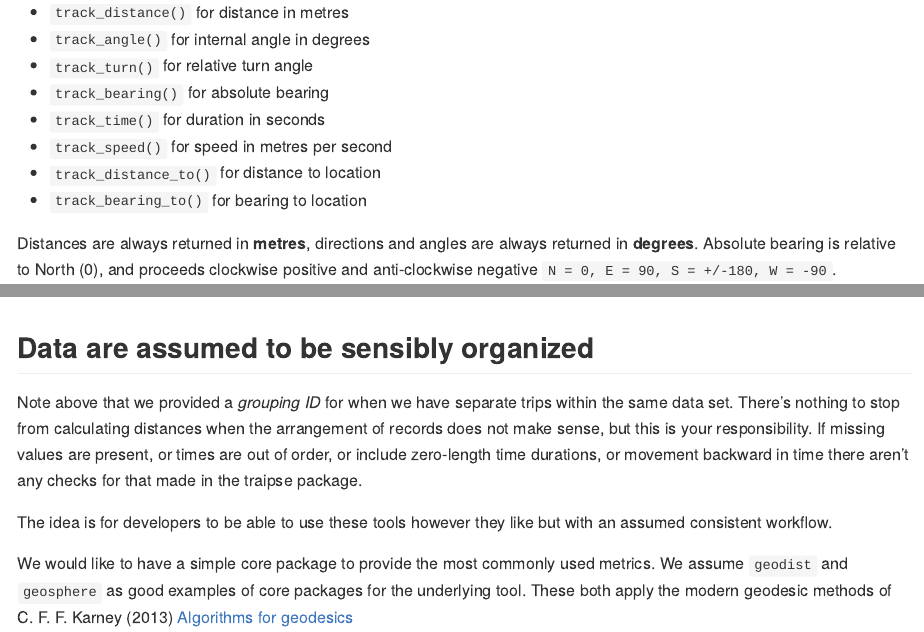
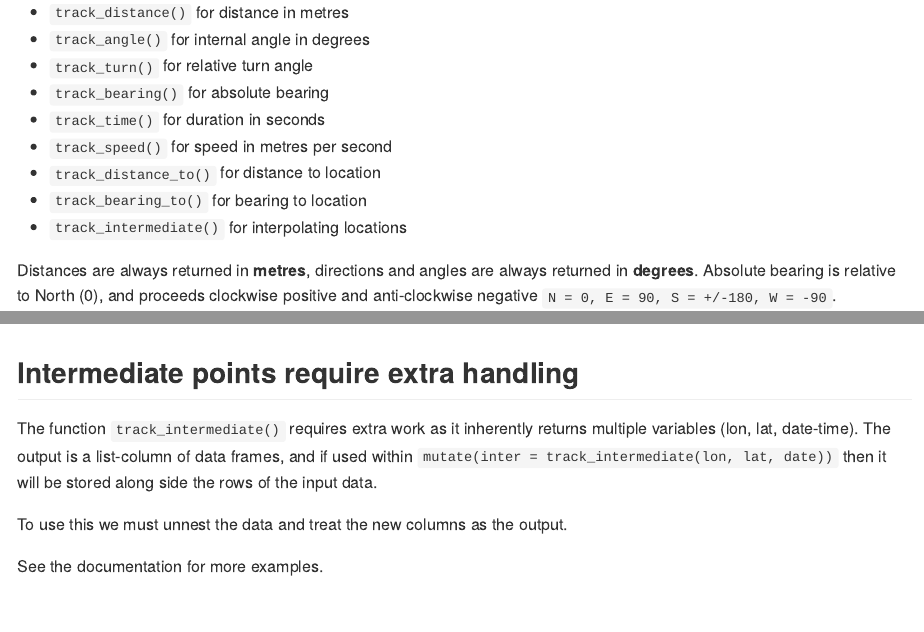
Before and after one commit to Trackage/traipse, an R Markdown document (README.Rmd): the page in a window 1100 px wide, from 200 px down, and a second part further down, joined at a grey line. The pictures show the output file README.md that the author committed with the source, drawn offline in the style of GitHub; badge pictures from the web are left out.

Commit message:
readme, news

````diff
--- a/README.Rmd
+++ b/README.Rmd
@@ -37,6 +37,7 @@ The goal of traipse is to provide shared tools for tracking data, for common met
 * `track_speed()` for speed in metres per second
 * `track_distance_to()` for distance to location
 * `track_bearing_to()` for bearing to location
+* `track_intermediate()` for interpolating locations
 
 Distances are always returned in **metres**, directions and angles are always returned in **degrees**. Absolute bearing is relative to North (0), and proceeds clockwise positive and anti-clockwise negative `N = 0, E = 90, S = +/-180, W = -90`.
 
@@ -125,7 +126,14 @@ dest <- geosphere::destPoint(metric[1:10, c("x", "y")],
 arrows(metric$x[1:10], metric$y[1:10], dest[1:10,1], dest[1:10,2], col = "firebrick", lwd = 2)
 ```
 
+## Intermediate points require extra handling
 
+The function `track_intermediate()` requires extra work as it inherently returns multiple variables (lon, lat, date-time). The output is a list-column of data frames, and if used within `mutate(inter = track_intermediate(lon, lat, date))` then it will be stored along side the rows of the input data.
+
+To use this we must unnest the data and treat the new columns as the output.
+
+
+See the documentation for more examples.
 
 ## Data are assumed to be sensibly organized
 
````
Also changed, not shown: NEWS.md (+4 -0 lines), README.md, README.Rmd (2 more changed lines), 4 other files.
